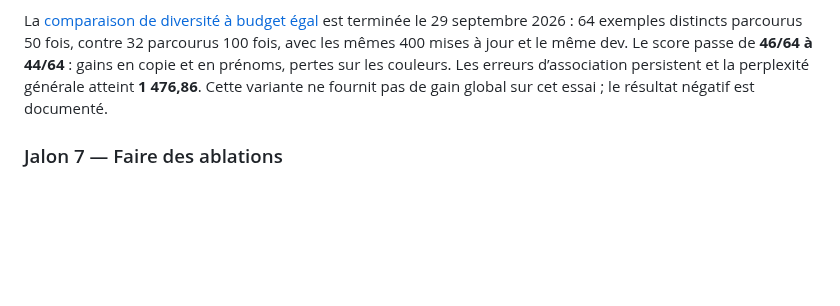
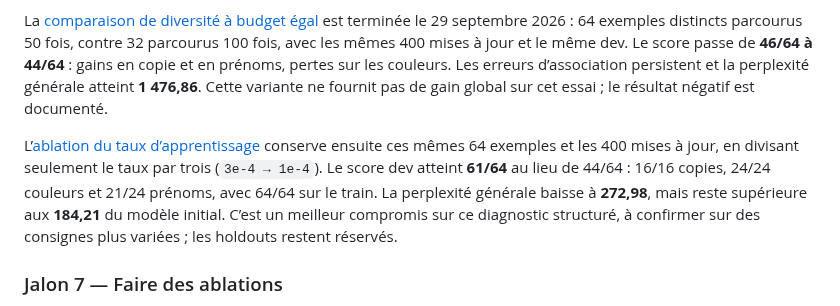
Before and after one commit to atelier-iag/llms, a Markdown page: README.md, the part around the change. Drawn GitHub-style; blank space fills up the shorter version.

Commit message:
Document SFT learning-rate ablation and verified results

```diff
--- a/README.md
+++ b/README.md
@@ -165,6 +165,15 @@ sur les couleurs. Les erreurs d’association persistent et la perplexité
 générale atteint **1 476,86**. Cette variante ne fournit pas de gain global
 sur cet essai ; le résultat négatif est documenté.
 
+L’[ablation du taux d’apprentissage](results/sft-learning-rate-1e-4.md)
+conserve ensuite ces mêmes 64 exemples et les 400 mises à jour, en divisant
+seulement le taux par trois (`3e-4 → 1e-4`). Le score dev atteint **61/64**
+au lieu de 44/64 : 16/16 copies, 24/24 couleurs et 21/24 prénoms, avec
+64/64 sur le train. La perplexité générale baisse à **272,98**, mais reste
+supérieure aux **184,21** du modèle initial. C’est un meilleur compromis
+sur ce diagnostic structuré, à confirmer sur des consignes plus variées ;
+les holdouts restent réservés.
+
 ### Jalon 7 — Faire des ablations
 
 - retirer ou modifier certains mécanismes ;
```
Also changed, not shown: experiments/sft_learning_rate.md (+5 -0 lines), results/sft-learning-rate-1e-4.md (added, +139 -0 lines), results/sft-learning-rate-1e-4.png (added), 5 other files.
